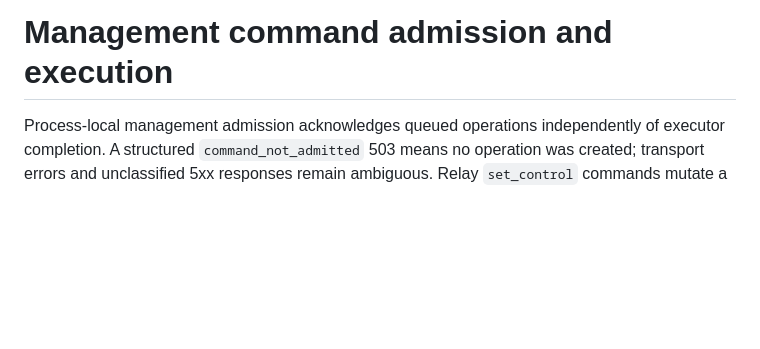
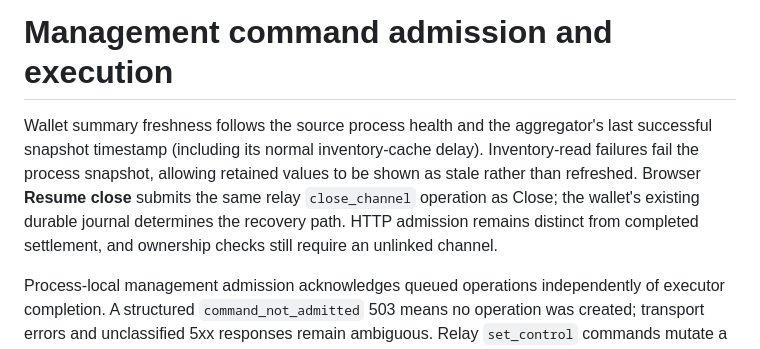
Before and after one commit to SatsAndSports/MONAD, a Markdown page: ARCHITECTURE.md, the part around the change. GitHub-like rendering; blank space fills up the shorter version.

```diff
--- a/ARCHITECTURE.md
+++ b/ARCHITECTURE.md
@@ -1957,6 +1957,14 @@ named volume for post-exit diagnosis, while keys, configuration, and wallet stat
 remain ephemeral. This topology is demo tooling, not persistent deployment.
 # Management command admission and execution
 
+Wallet summary freshness follows the source process health and the aggregator's
+last successful snapshot timestamp (including its normal inventory-cache delay).
+Inventory-read failures fail the process snapshot, allowing retained values to
+be shown as stale rather than refreshed. Browser **Resume close** submits the same
+relay `close_channel` operation as Close; the wallet's existing durable journal
+determines the recovery path. HTTP admission remains distinct from completed
+settlement, and ownership checks still require an unlinked channel.
+
 Process-local management admission acknowledges queued operations independently
 of executor completion. A structured `command_not_admitted` 503 means no operation
 was created; transport errors and unclassified 5xx responses remain ambiguous.
```
Also changed, not shown: README.md (+7 -0 lines), docs/management-ui.md (+9 -1 lines).
